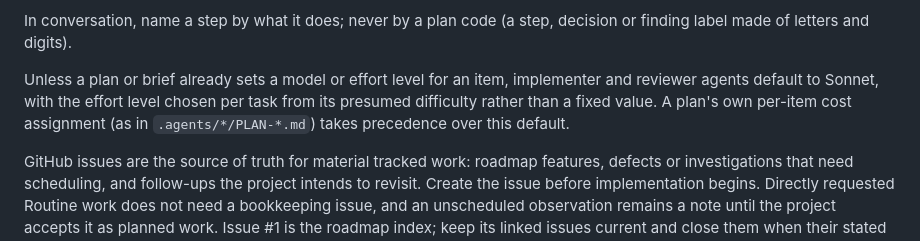
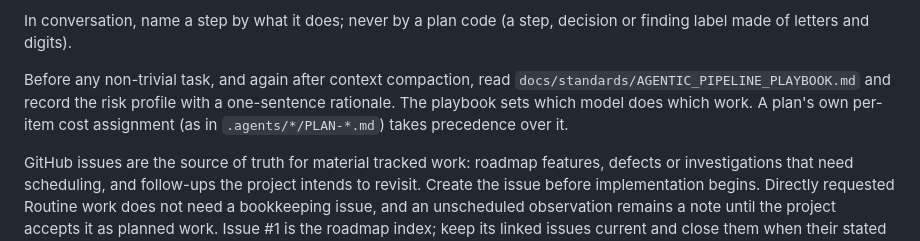
Before and after one commit to cvandesande/corvette, a Markdown page: AGENTS.md, the part around the change. Drawn GitHub-style.

Commit message:
Send agents to the playbook for model assignment
AGENTS.md said implementer and reviewer agents default to Sonnet. The
pipeline playbook sets the model for each kind of work and assigns
implementation, research and independent review to the local worker, so
the line contradicted it. Replace it with the instruction to read the
playbook before any non-trivial task and after context compaction, and to
record the risk profile. A plan's own per-item cost assignment keeps
precedence.

Documentation only. No issue or docs/design/ text changes: both remain
accurate.

Co-Authored-By: Claude Sonnet 5.5 <noreply@anthropic.com>

```diff
--- a/AGENTS.md
+++ b/AGENTS.md
@@ -27,10 +27,10 @@ agent that reads the style guide in full — regardless of how small the change
 In conversation, name a step by what it does; never by a plan code (a step,
 decision or finding label made of letters and digits).
 
-Unless a plan or brief already sets a model or effort level for an item, implementer
-and reviewer agents default to Sonnet, with the effort level chosen per task from its
-presumed difficulty rather than a fixed value. A plan's own per-item cost assignment
-(as in `.agents/*/PLAN-*.md`) takes precedence over this default.
+Before any non-trivial task, and again after context compaction, read
+`docs/standards/AGENTIC_PIPELINE_PLAYBOOK.md` and record the risk profile with a
+one-sentence rationale. The playbook sets which model does which work. A plan's own
+per-item cost assignment (as in `.agents/*/PLAN-*.md`) takes precedence over it.
 
 GitHub issues are the source of truth for material tracked work: roadmap
 features, defects or investigations that need scheduling, and follow-ups the
```
